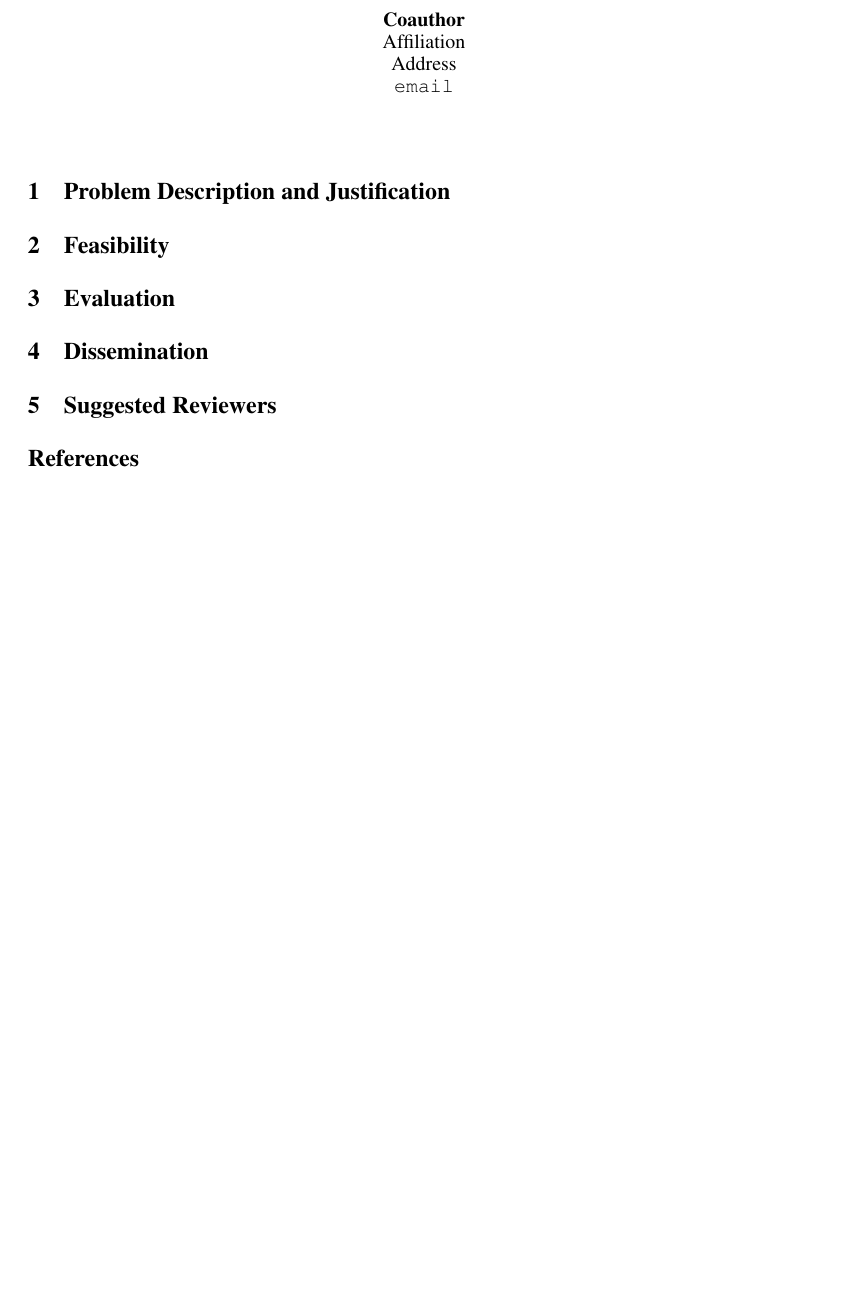
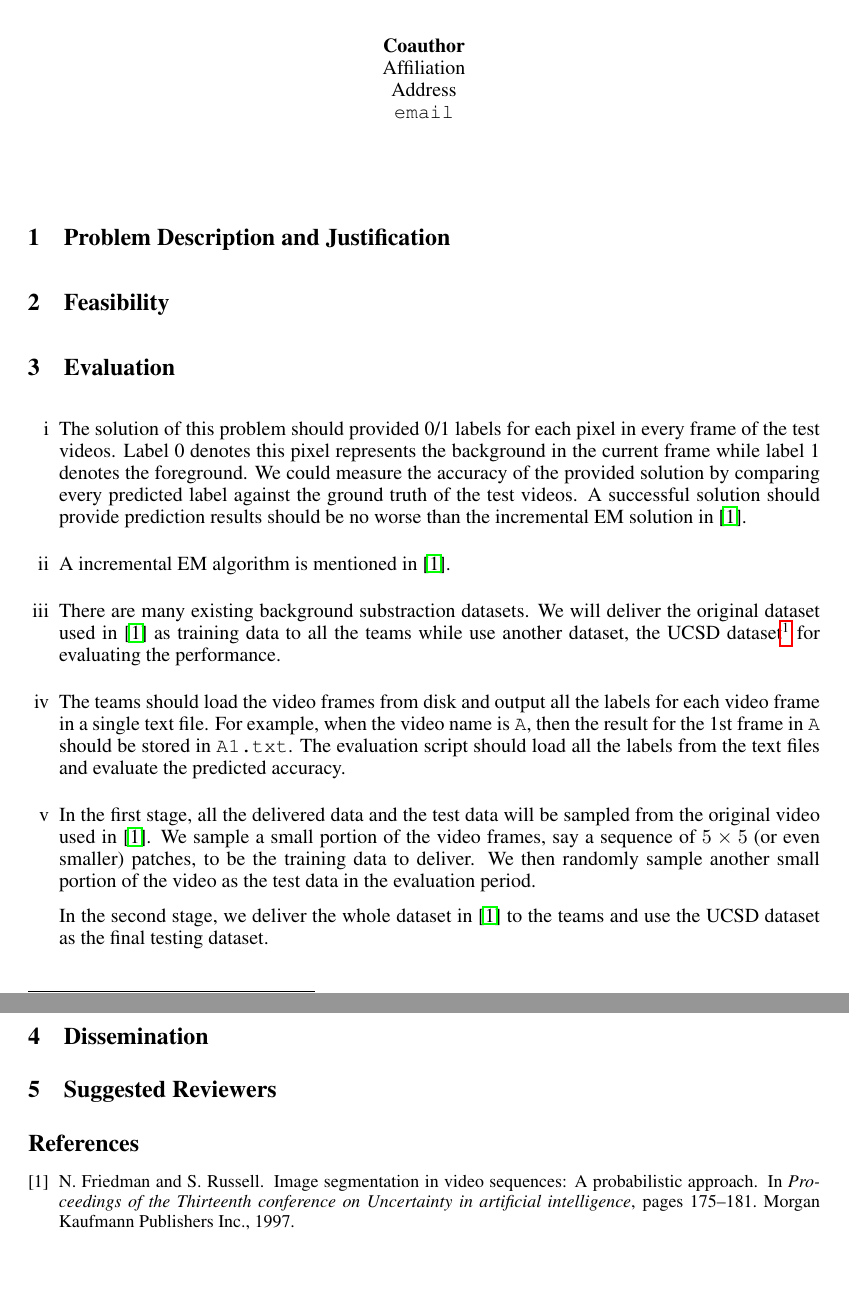
Before and after one commit to jxwuyi/PPAML-TCP-Proposal, a LaTeX document (proposal.tex, which reads 03eval.tex): part of the page before the commit and two parts of pages 1 and 2 of 2 after it, the two joined at a grey line, cut so that both start at the same text, the shorter picture padded with empty space. Compiled offline with pdfLaTeX.

Commit message:
add evaluation section

```diff
--- a/03eval.tex
+++ b/03eval.tex
@@ -0,0 +1,9 @@
+\begin{enumerate}[i]
+\item The solution of this problem should provided 0/1 labels for each pixel in every frame of the test videos. Label 0 denotes this pixel represents the background in the current frame while label 1 denotes the foreground. We could measure the accuracy of the provided solution by comparing every predicted label against the ground truth of the test videos. A successful solution should provide prediction results should be no worse than the incremental EM solution in \cite{friedman1997image}.
+\item A incremental EM algorithm is mentioned in \cite{friedman1997image}.
+\item There are many existing background substraction datasets. We will deliver the original dataset used in \cite{friedman1997image} as training data to all the teams while use another dataset, the UCSD dataset\footnote{\url{http://www.svcl.ucsd.edu/projects/background_subtraction/ucsdbgsub_dataset.htm}} for evaluating the performance.
+\item The teams should load the video frames from disk and output all the labels for each video frame in a single text file. For example, when the video name is \texttt{A}, then the result for the 1st frame in \texttt{A} should be stored in \texttt{A1.txt}. The evaluation script should load all the labels from the text files and evaluate the predicted accuracy.
+\item In the first stage, all the delivered data and the test data will be sampled from the original video used in \cite{friedman1997image}. We sample a small portion of the video frames, say a sequence of $5\times5$ (or even smaller) patches, to be the training data to deliver. We then randomly sample another small portion of the video as the test data in the evaluation period.
+
+    In the second stage, we deliver the whole dataset in \cite{friedman1997image} to the teams and use the UCSD dataset as the final testing dataset.
+\end{enumerate}
--- a/proposal.tex
+++ b/proposal.tex
@@ -10,6 +10,7 @@
 \usepackage{graphicx}
 \usepackage{caption}
 \usepackage{subcaption}
+\usepackage{enumerate}
 %\documentstyle[nips14submit_09,times,art10]{article} % For LaTeX 2.09
 
 
```
Also changed, not shown: BIB/references.bib (+10 -0 lines), 1 other file.
